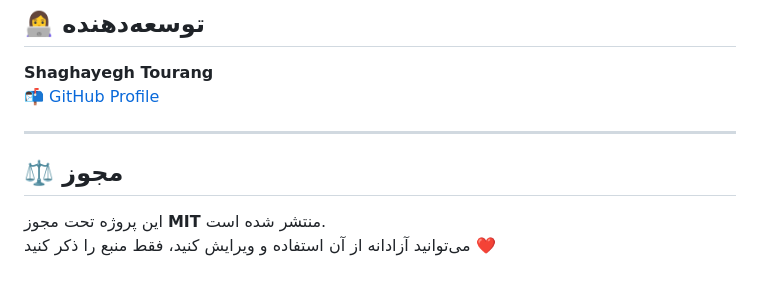
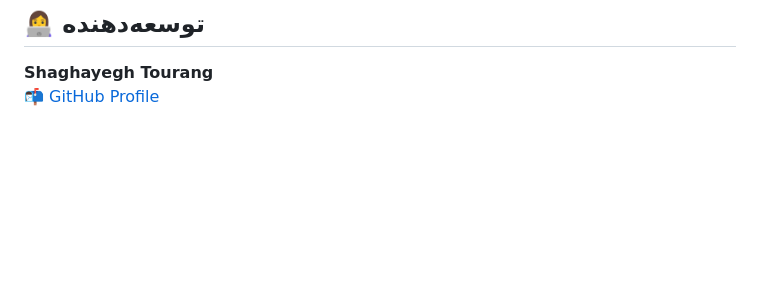
Before and after one commit to Shaghayegh-t/Price-Tracker, a Markdown page: README.md, the part around the change printed below. Drawn GitHub-style; blank space fills up the shorter version.

```diff
--- a/README.md
+++ b/README.md
@@ -139,10 +143,3 @@ const CHECK_INTERVAL = 0.5 * 60 * 1000; // هر 30 ثانیه
 
 **Shaghayegh Tourang**
 📬 [GitHub Profile](https://github.com/Shaghayegh-t)
-
----
-
-## ⚖️ مجوز
-
-این پروژه تحت مجوز **MIT** منتشر شده است.
-می‌توانید آزادانه از آن استفاده و ویرایش کنید، فقط منبع را ذکر کنید ❤️
```
Also changed, not shown: other parts of README.md (+4 -0 lines).
